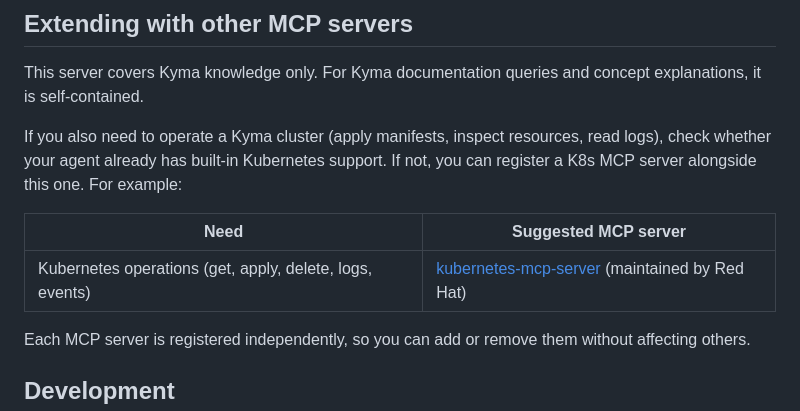
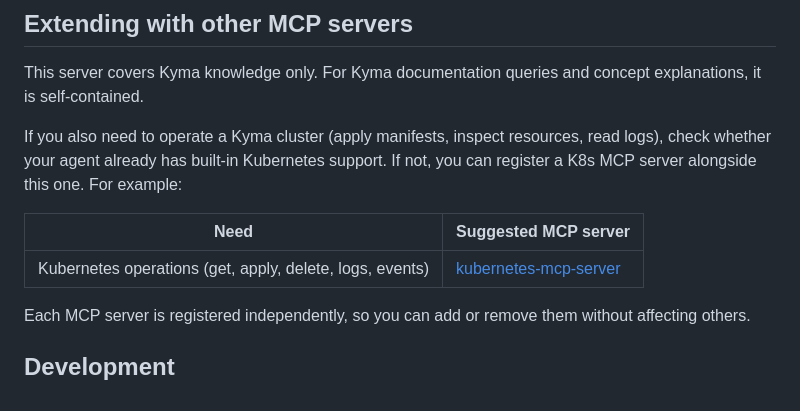
Before and after one commit to danjiawork/kyma-knowledge-mcp, a Markdown page: README.md, the part around the change. Drawn GitHub-style.

```diff
--- a/README.md
+++ b/README.md
@@ -124,7 +124,7 @@ If you also need to operate a Kyma cluster (apply manifests, inspect resources,
 
 | Need | Suggested MCP server |
 |---|---|
-| Kubernetes operations (get, apply, delete, logs, events) | [kubernetes-mcp-server](https://github.com/containers/kubernetes-mcp-server) (maintained by Red Hat) |
+| Kubernetes operations (get, apply, delete, logs, events) | [kubernetes-mcp-server](https://github.com/containers/kubernetes-mcp-server) |
 
 Each MCP server is registered independently, so you can add or remove them without affecting others.
 
```
